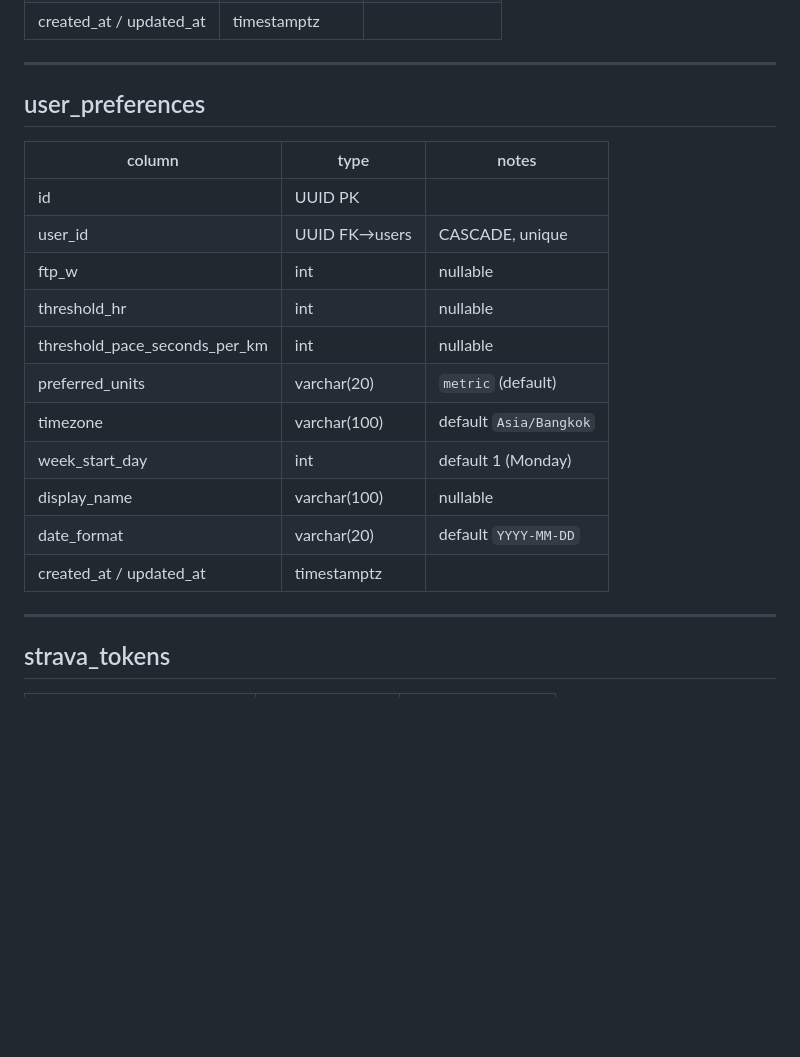
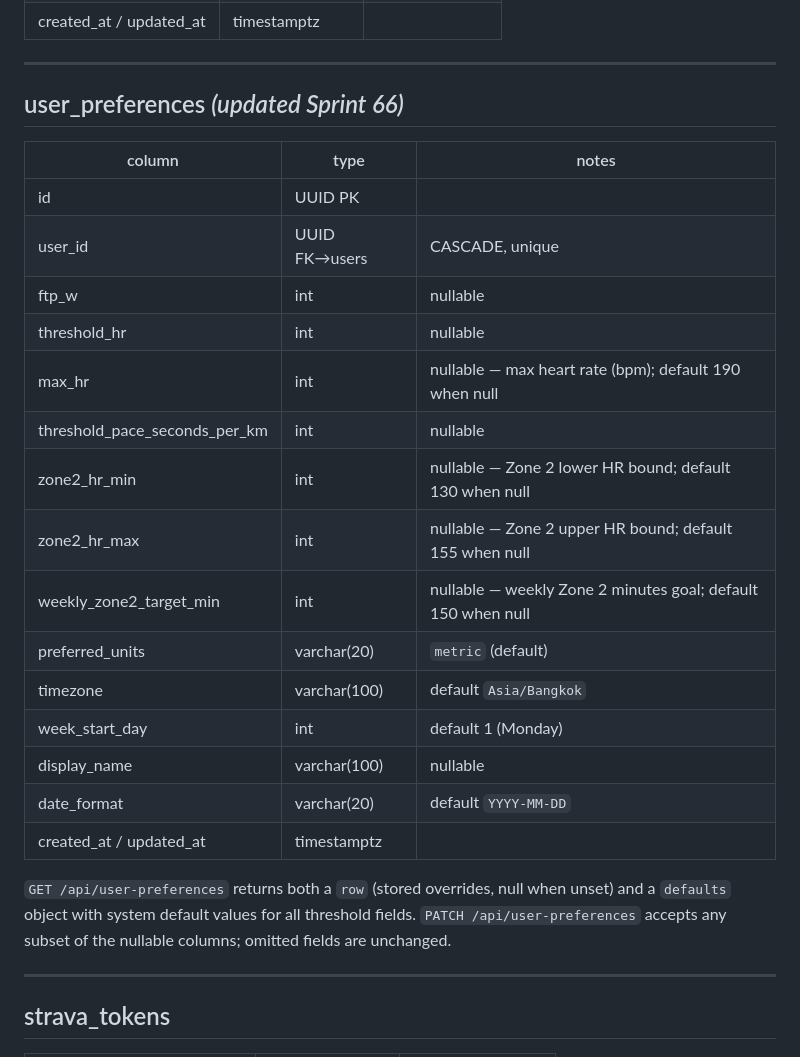
Before and after one commit to zealchaiwut/perf-coach, a Markdown page: SCHEMA.md, the part around the change. Rendered like a GitHub page; blank space fills up the shorter version.

Commit message:
docs: auto-update from sprint-sprint-66 diff

```diff
--- a/SCHEMA.md
+++ b/SCHEMA.md
@@ -227,7 +227,7 @@ Unique: `(user_id, date)`.
 
 ---
 
-## user_preferences
+## user_preferences _(updated Sprint 66)_
 
 | column | type | notes |
 |--------|------|-------|
@@ -235,13 +235,19 @@ Unique: `(user_id, date)`.
 | user_id | UUID FK→users | CASCADE, unique |
 | ftp_w | int | nullable |
 | threshold_hr | int | nullable |
+| max_hr | int | nullable — max heart rate (bpm); default 190 when null |
 | threshold_pace_seconds_per_km | int | nullable |
+| zone2_hr_min | int | nullable — Zone 2 lower HR bound; default 130 when null |
+| zone2_hr_max | int | nullable — Zone 2 upper HR bound; default 155 when null |
+| weekly_zone2_target_min | int | nullable — weekly Zone 2 minutes goal; default 150 when null |
 | preferred_units | varchar(20) | `metric` (default) |
 | timezone | varchar(100) | default `Asia/Bangkok` |
 | week_start_day | int | default 1 (Monday) |
 | display_name | varchar(100) | nullable |
 | date_format | varchar(20) | default `YYYY-MM-DD` |
 | created_at / updated_at | timestamptz | |
+
+`GET /api/user-preferences` returns both a `row` (stored overrides, null when unset) and a `defaults` object with system default values for all threshold fields. `PATCH /api/user-preferences` accepts any subset of the nullable columns; omitted fields are unchanged.
 
 ---
 
```
Also changed, not shown: CHANGELOG.md (+7 -0 lines).
